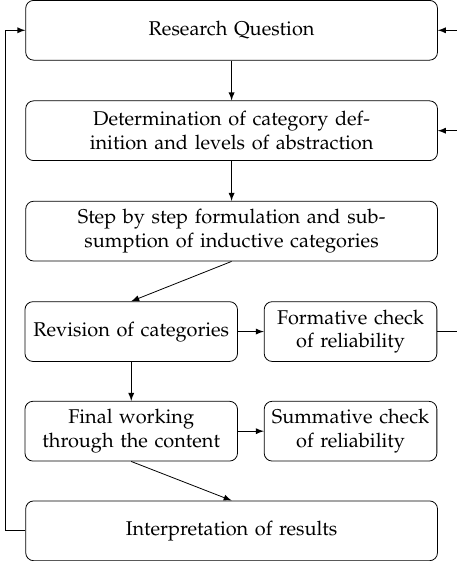
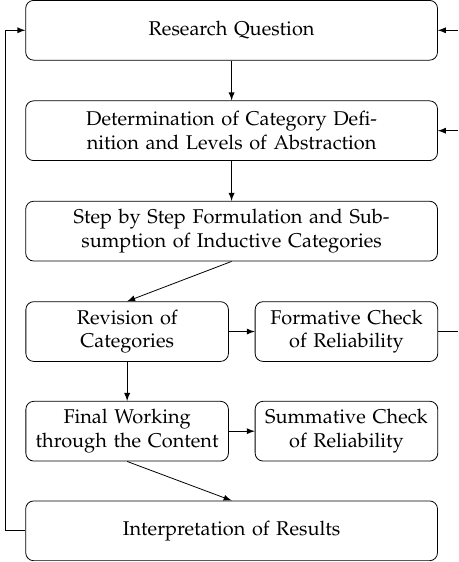
Before and after one commit to dgsiegel/foss-development-processes, a LaTeX figure (doc/figures/mayring.tex): the whole page. Compiled offline with pdfLaTeX.

Commit message:
correct capitalization in figures

```diff
--- a/doc/figures/mayring.tex
+++ b/doc/figures/mayring.tex
@@ -16,19 +16,19 @@
  \node[box]
    (research) {Research Question};
  \node[box, below=2em of research]
-   (category) {Determination of category definition and levels of abstraction};
+   (category) {Determination of Category Definition and Levels of Abstraction};
  \node[box, below=2em of category]
-   (category2) {Step by step formulation and subsumption of inductive categories};
- \node[box, below left=2em and -3.75cm of category2, text width=10em]
-   (revision) {Revision of categories};
- \node[box, right=1.3em of revision, text width=8em]
-   (formative) {Formative check of reliability};
- \node[box, below left=7em and -3.75cm of category2, text width=10em]
-   (final) {Final working through the content};
- \node[box, right=1.3em of final, text width=8em]
-   (summative) {Summative check of reliability};
+   (category2) {Step by Step Formulation and Subsumption of Inductive Categories};
+ \node[box, below left=2em and -3.59cm of category2, text width=9.5em]
+   (revision) {Revision of Categories};
+ \node[box, right=1.3em of revision, text width=8.5em]
+   (formative) {Formative Check of Reliability};
+ \node[box, below left=7em and -3.59cm of category2, text width=9.5em]
+   (final) {Final Working through the Content};
+ \node[box, right=1.3em of final, text width=8.5em]
+   (summative) {Summative Check of Reliability};
  \node[box, below=12em of category2]
-   (interpretation) {Interpretation of results};
+   (interpretation) {Interpretation of Results};
 
  \draw[draw, -latex] (research.south) -- (category.north);
  \draw[draw, -latex] (category.south) -- (category2.north);
```
Also changed, not shown: doc/chapters/05_analysis_plone.tex (+1 -1 lines), doc/figures/kde/roles.tex (+1 -1 lines), doc/figures/spiral.tex (+7 -7 lines), doc/figures/gnome/gnome-timeline.pdf, doc/figures/gnome/gnome-timeline.svg.
